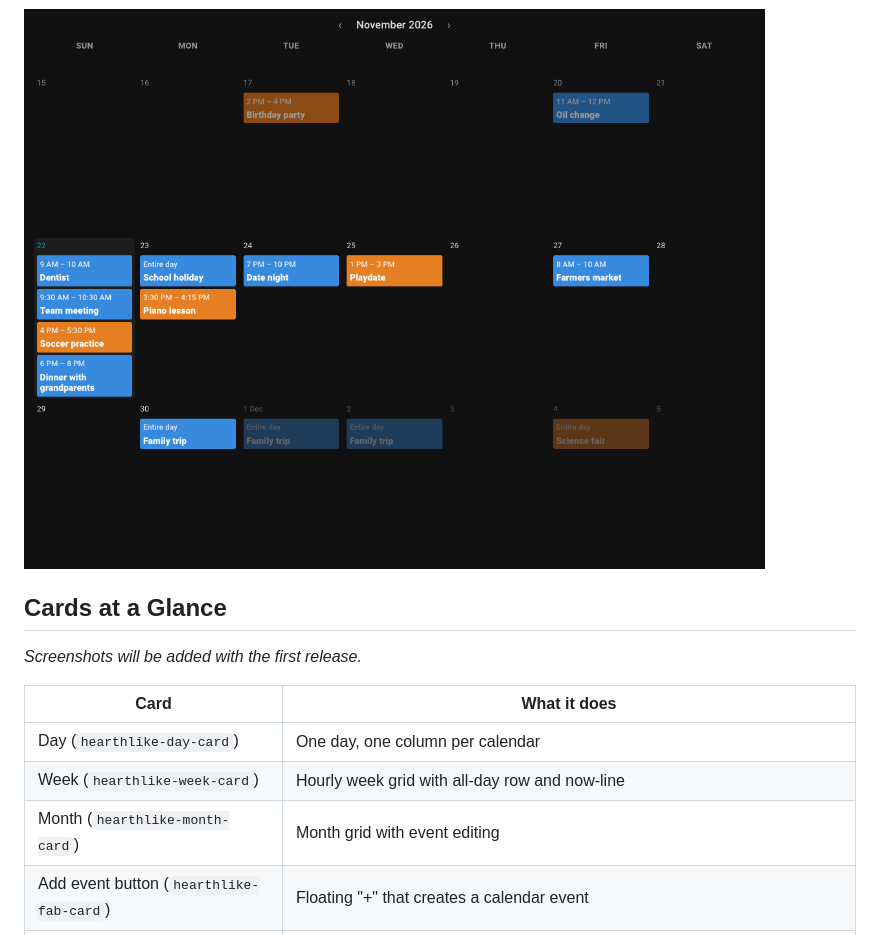
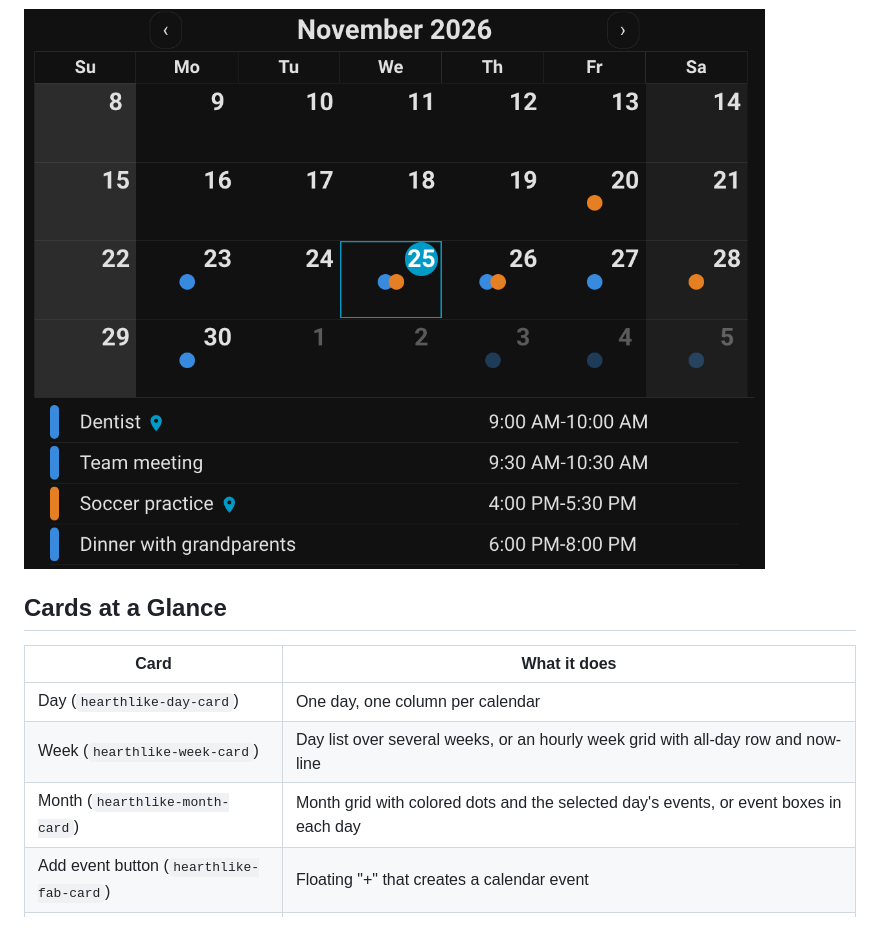
Before and after one commit to seanharsh/HA-HearthLike, a Markdown page: README.md, the part around one of its changes. GitHub-like rendering; pictures changed too: docs/month-card.png.

```diff
--- a/README.md
+++ b/README.md
@@ -26,13 +26,11 @@ The day, week and month cards on their own:
 
 ## Cards at a Glance
 
-_Screenshots will be added with the first release._
-
 | Card | What it does |
 |---|---|
 | Day (`hearthlike-day-card`) | One day, one column per calendar |
-| Week (`hearthlike-week-card`) | Hourly week grid with all-day row and now-line |
-| Month (`hearthlike-month-card`) | Month grid with event editing |
+| Week (`hearthlike-week-card`) | Day list over several weeks, or an hourly week grid with all-day row and now-line |
+| Month (`hearthlike-month-card`) | Month grid with colored dots and the selected day's events, or event boxes in each day |
 | Add event button (`hearthlike-fab-card`) | Floating "+" that creates a calendar event |
 | Calendar (`hearthlike-calendar-card`) | Day / Week / Month in a single card with the add button built in |
 | Dashboard (`hearthlike-dashboard-card`) | All-in-one wall display for a panel view: weather + clock, people badges, the calendar, and quick toggle buttons |
```
Also changed, not shown: other parts of README.md (+25 -1 lines), CHANGELOG.md (+5 -2 lines), docs/dashboard-card.png, docs/day-card.png, docs/week-card.png, 7 other files.
